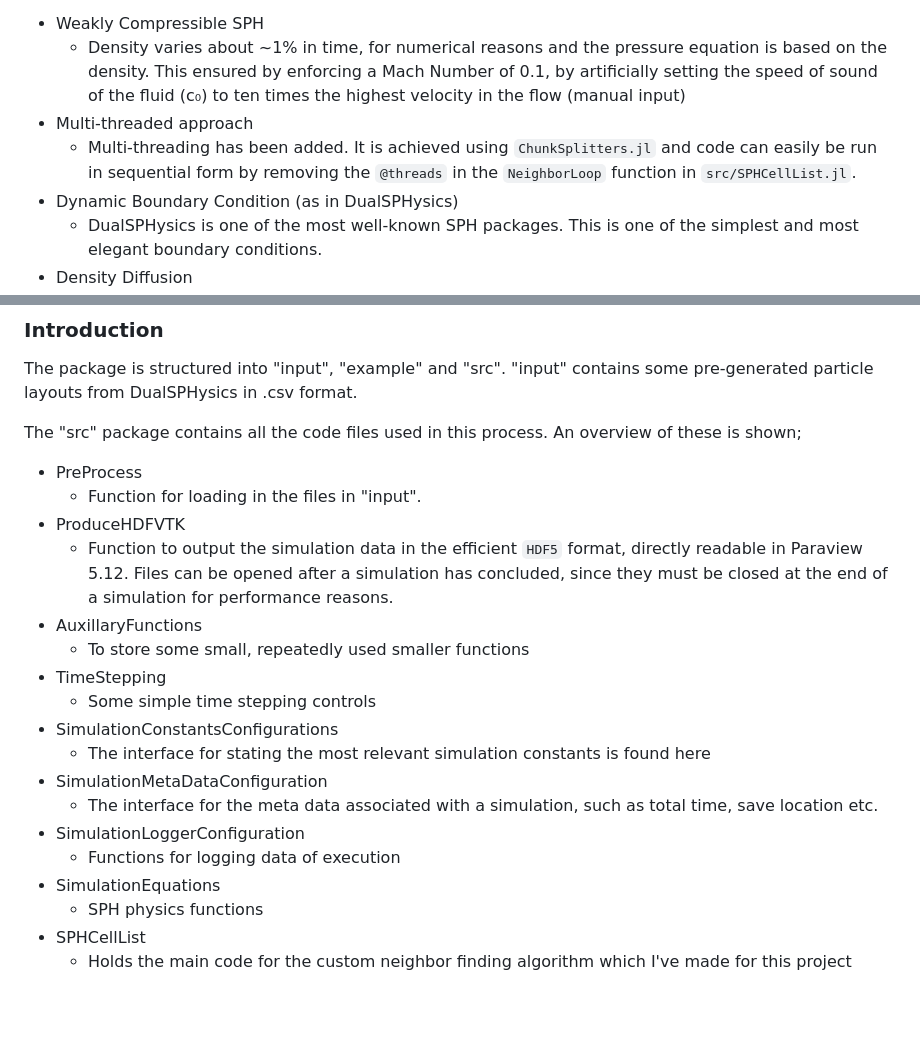
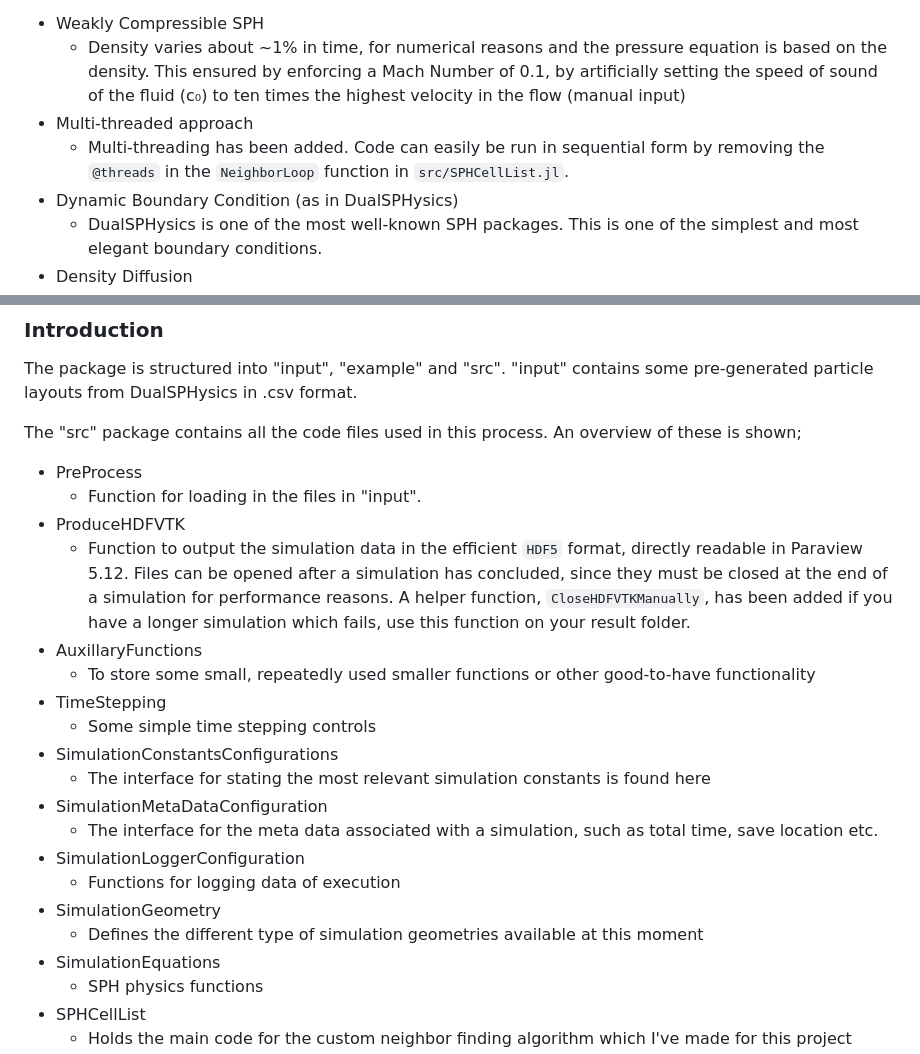
Before and after one commit to AhmedSalih3d/SPHExample, a Markdown page: README.md, 2 parts joined by grey strips. Rendered like a GitHub page; blank space fills up the shorter version.

Commit message:
update of readme

```diff
--- a/README.md
+++ b/README.md
@@ -27,7 +27,7 @@ Key-elements of the code are:
 - Weakly Compressible SPH
   - Density varies about ~1% in time, for numerical reasons and the pressure equation is based on the density. This ensured by enforcing a Mach Number of 0.1, by artificially setting the speed of sound of the fluid (c₀) to ten times the highest velocity in the flow (manual input)
 - Multi-threaded approach
-  - Multi-threading has been added. It is achieved using `ChunkSplitters.jl` and code can easily be run in sequential form by removing the `@threads` in the `NeighborLoop` function in `src/SPHCellList.jl`.
+  - Multi-threading has been added. Code can easily be run in sequential form by removing the `@threads` in the `NeighborLoop` function in `src/SPHCellList.jl`.
 - Dynamic Boundary Condition (as in DualSPHysics)
   - DualSPHysics is one of the most well-known SPH packages. This is one of the simplest and most elegant boundary conditions.
 - Density Diffusion
@@ -47,9 +47,9 @@ The "src" package contains all the code files used in this process. An overview
 * PreProcess
   * Function for loading in the files in "input".
 * ProduceHDFVTK
-  * Function to output the simulation data in the efficient `HDF5` format, directly readable in Paraview 5.12. Files can be opened after a simulation has concluded, since they must be closed at the end of a simulation for performance reasons.
+  * Function to output the simulation data in the efficient `HDF5` format, directly readable in Paraview 5.12. Files can be opened after a simulation has concluded, since they must be closed at the end of a simulation for performance reasons. A helper function, `CloseHDFVTKManually`, has been added if you have a longer simulation which fails, use this function on your result folder.
 * AuxillaryFunctions
-  * To store some small, repeatedly used smaller functions
+  * To store some small, repeatedly used smaller functions or other good-to-have functionality
 * TimeStepping
   * Some simple time stepping controls
 * SimulationConstantsConfigurations
@@ -58,6 +58,8 @@ The "src" package contains all the code files used in this process. An overview
   * The interface for the meta data associated with a simulation, such as total time, save location etc.
 * SimulationLoggerConfiguration
   * Functions for logging data of execution
+* SimulationGeometry
+  * Defines the different type of simulation geometries available at this moment
 * SimulationEquations
   * SPH physics functions
 * SPHCellList
```
